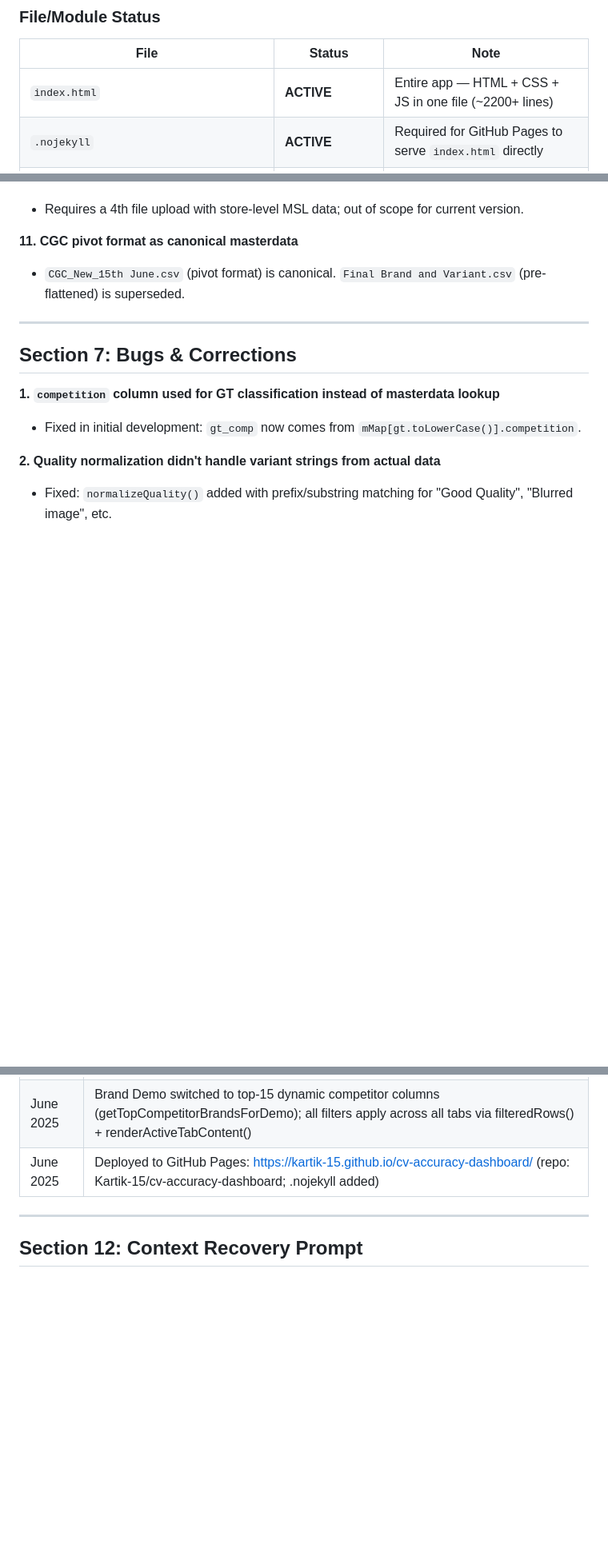
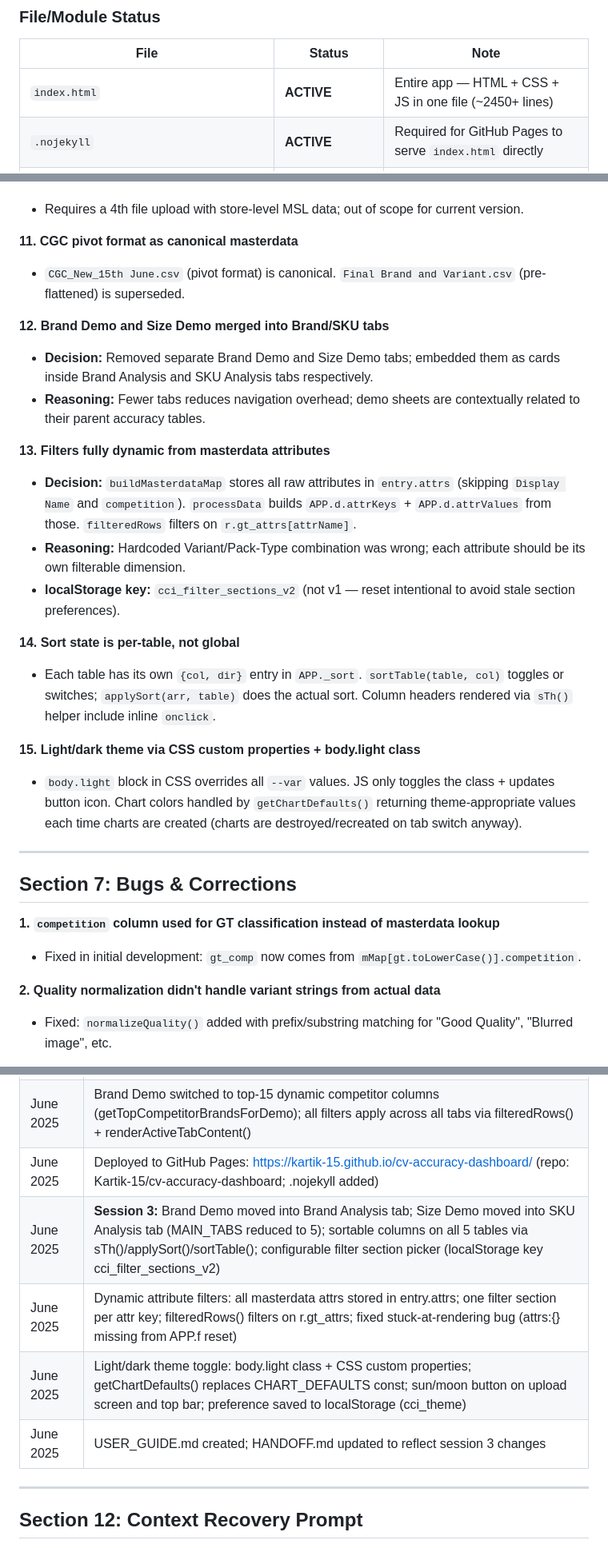
Before and after one commit to Kartik-15/cv-accuracy-dashboard, a Markdown page: HANDOFF.md, 3 parts joined by grey strips. Shown at 80% size. GitHub-like rendering; blank space fills up the shorter version.

```diff
--- a/HANDOFF.md
+++ b/HANDOFF.md
@@ -17,7 +17,7 @@ Deployment: GitHub Pages, served from `main` branch root. `.nojekyll` file preve
 
 | File | Status | Note |
 |------|--------|------|
-| `index.html` | **ACTIVE** | Entire app — HTML + CSS + JS in one file (~2200+ lines) |
+| `index.html` | **ACTIVE** | Entire app — HTML + CSS + JS in one file (~2450+ lines) |
 | `.nojekyll` | **ACTIVE** | Required for GitHub Pages to serve `index.html` directly |
 | `CGC_New_15th June.csv` | **ACTIVE** | Canonical masterdata sample (CGC pivot format) |
 | `Accuracy Sheet.xlsx` | **ACTIVE** | Sample detection data (use `Raw` sheet) |
@@ -505,6 +517,21 @@ Each time "Process Data" completes, a snapshot is saved to localStorage. In the
 **11. CGC pivot format as canonical masterdata**
 - `CGC_New_15th June.csv` (pivot format) is canonical. `Final Brand and Variant.csv` (pre-flattened) is superseded.
 
+**12. Brand Demo and Size Demo merged into Brand/SKU tabs**
+- **Decision:** Removed separate Brand Demo and Size Demo tabs; embedded them as cards inside Brand Analysis and SKU Analysis tabs respectively.
+- **Reasoning:** Fewer tabs reduces navigation overhead; demo sheets are contextually related to their parent accuracy tables.
+
+**13. Filters fully dynamic from masterdata attributes**
+- **Decision:** `buildMasterdataMap` stores all raw attributes in `entry.attrs` (skipping `Display Name` and `competition`). `processData` builds `APP.d.attrKeys` + `APP.d.attrValues` from those. `filteredRows` filters on `r.gt_attrs[attrName]`.
+- **Reasoning:** Hardcoded Variant/Pack-Type combination was wrong; each attribute should be its own filterable dimension.
+- **localStorage key:** `cci_filter_sections_v2` (not v1 — reset intentional to avoid stale section preferences).
+
+**14. Sort state is per-table, not global**
+- Each table has its own `{col, dir}` entry in `APP._sort`. `sortTable(table, col)` toggles or switches; `applySort(arr, table)` does the actual sort. Column headers rendered via `sTh()` helper include inline `onclick`.
+
+**15. Light/dark theme via CSS custom properties + body.light class**
+- `body.light` block in CSS overrides all `--var` values. JS only toggles the class + updates button icon. Chart colors handled by `getChartDefaults()` returning theme-appropriate values each time charts are created (charts are destroyed/recreated on tab switch anyway).
+
 ---
 
 ## Section 7: Bugs & Corrections
@@ -612,6 +644,10 @@ Each time "Process Data" completes, a snapshot is saved to localStorage. In the
 | June 2025 | Brand-level drill-down aggregation (getPredBrandLabel helper); errors restructured to embed image maps per brand; buildDrillContent rewritten to 3-arg signature; all 3 callers updated; inline image chip links (.img-chip) with quality badge in drill-downs |
 | June 2025 | Brand Demo switched to top-15 dynamic competitor columns (getTopCompetitorBrandsForDemo); all filters apply across all tabs via filteredRows() + renderActiveTabContent() |
 | June 2025 | Deployed to GitHub Pages: https://kartik-15.github.io/cv-accuracy-dashboard/ (repo: Kartik-15/cv-accuracy-dashboard; .nojekyll added) |
+| June 2025 | **Session 3:** Brand Demo moved into Brand Analysis tab; Size Demo moved into SKU Analysis tab (MAIN_TABS reduced to 5); sortable columns on all 5 tables via sTh()/applySort()/sortTable(); configurable filter section picker (localStorage key cci_filter_sections_v2) |
+| June 2025 | Dynamic attribute filters: all masterdata attrs stored in entry.attrs; one filter section per attr key; filteredRows() filters on r.gt_attrs; fixed stuck-at-rendering bug (attrs:{} missing from APP.f reset) |
+| June 2025 | Light/dark theme toggle: body.light class + CSS custom properties; getChartDefaults() replaces CHART_DEFAULTS const; sun/moon button on upload screen and top bar; preference saved to localStorage (cci_theme) |
+| June 2025 | USER_GUIDE.md created; HANDOFF.md updated to reflect session 3 changes |
 
 ---
 
```
Also changed, not shown: other parts of HANDOFF.md (+44 -19 lines).
